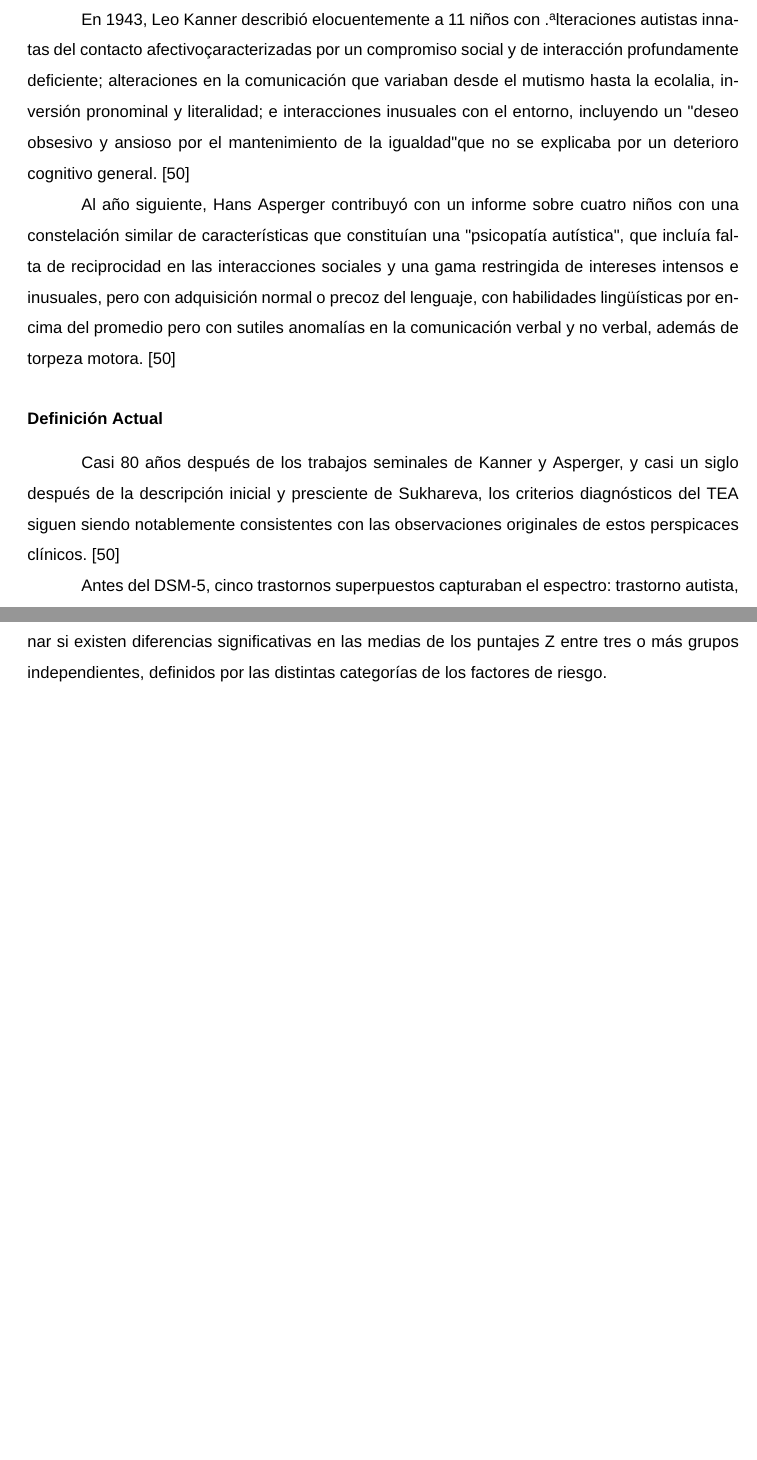
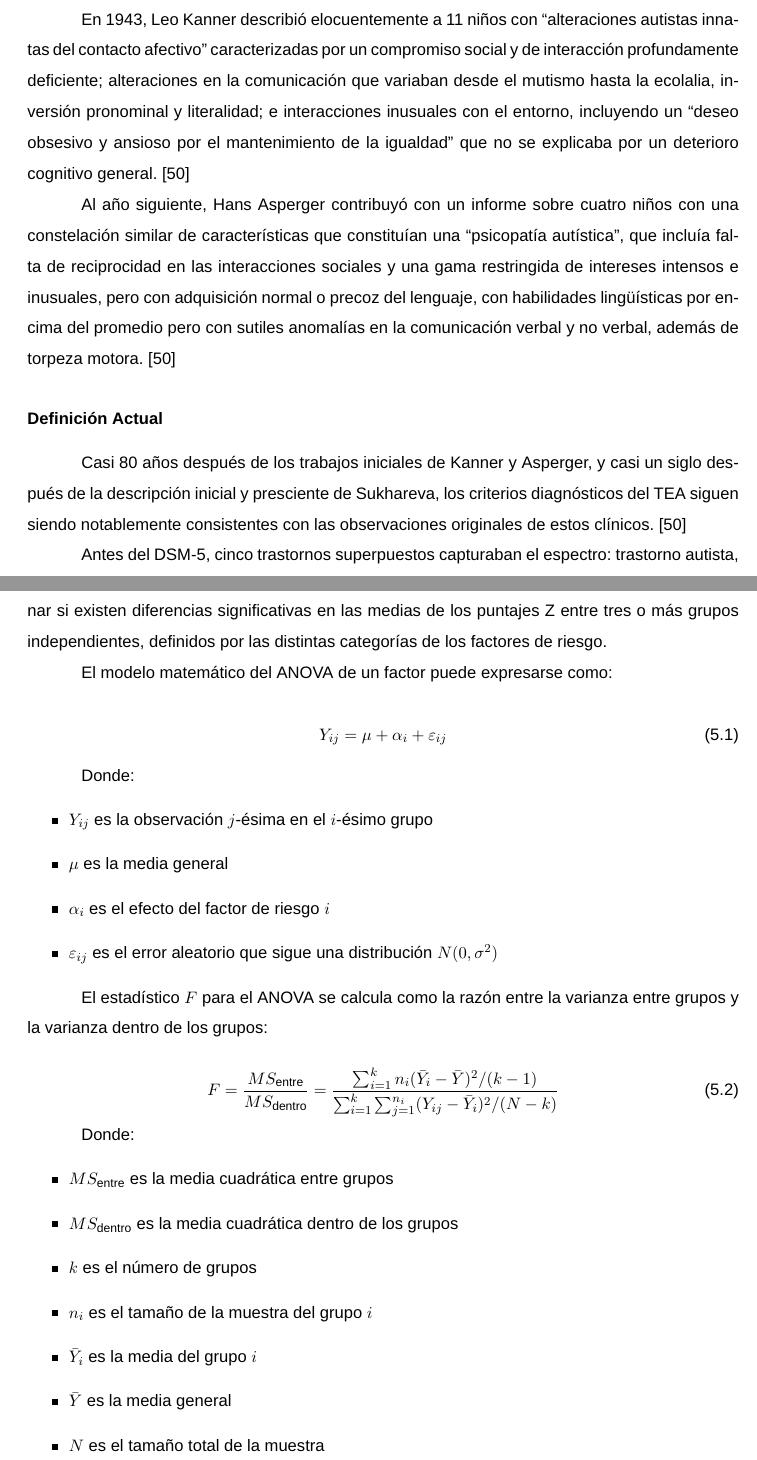
Before and after one commit to dxnst/tesis-latex, a LaTeX document (protocolo/mydocument.tex): two parts of pages 57 and 76 of 103 before the commit and two parts of pages 57 and 75 of 103 after it, joined at a grey line, cut so that both start at the same text, the shorter picture padded with empty space. Compiled offline with pdfLaTeX.

Commit message:
Protocolo final

```diff
--- a/protocolo/mydocument.tex
+++ b/protocolo/mydocument.tex
@@ -54,7 +54,7 @@
 Ixquiac Vásquez, Etelvina Del Rosario \and Guzmán Pérez, Mariana Del Rosario
 \and Mazariegos Manrique, Sonia María}
 \newcommand{\tiempito}{durante 2,025}
-\newcommand{\muestradeseada}{1,701}
+\newcommand{\muestradeseada}{1,700}
 \newcommand{\asq}{“Cuestionario Edades y Etapas 3”}
 
 \begin{document}
@@ -2221,27 +2221,27 @@ La primera descripción clínica de seis niños con una constelación de rasgos
 fácilmente reconocibles como lo que actualmente se conoce como TEA fue
 publicada por la psiquiatra rusa Grunya Sukhareva en 1925. \cite{Myers2025}
 
-En 1943, Leo Kanner describió elocuentemente a 11 niños con "alteraciones
-autistas innatas del contacto afectivo" caracterizadas por un compromiso social
-y de interacción profundamente deficiente; alteraciones en la comunicación que
-variaban desde el mutismo hasta la ecolalia, inversión pronominal y literalidad;
-e interacciones inusuales con el entorno, incluyendo un "deseo obsesivo y
-ansioso por el mantenimiento de la igualdad" que no se explicaba por un
-deterioro cognitivo general. \cite{Myers2025}
+En 1943, Leo Kanner describió elocuentemente a 11 niños con ``alteraciones
+autistas innatas del contacto afectivo'' caracterizadas por un compromiso
+social y de interacción profundamente deficiente; alteraciones en la
+comunicación que variaban desde el mutismo hasta la ecolalia, inversión
+pronominal y literalidad; e interacciones inusuales con el entorno, incluyendo
+un ``deseo obsesivo y ansioso por el mantenimiento de la igualdad'' que no se
+explicaba por un deterioro cognitivo general. \cite{Myers2025}
 
 Al año siguiente, Hans Asperger contribuyó con un informe sobre cuatro niños
 con una constelación similar de características que constituían una
-"psicopatía autística", que incluía falta de reciprocidad en las
+``psicopatía autística'', que incluía falta de reciprocidad en las
 interacciones sociales y una gama restringida de intereses intensos e
 inusuales, pero con adquisición normal o precoz del lenguaje, con habilidades
 lingüísticas por encima del promedio pero con sutiles anomalías en la
 comunicación verbal y no verbal, además de torpeza motora. \cite{Myers2025}
 
 \subsubsection{Definición Actual}
-Casi 80 años después de los trabajos seminales de Kanner y Asperger, y casi un
+Casi 80 años después de los trabajos iniciales de Kanner y Asperger, y casi un
 siglo después de la descripción inicial y presciente de Sukhareva, los
 criterios diagnósticos del TEA siguen siendo notablemente consistentes con las
-observaciones originales de estos perspicaces clínicos. \cite{Myers2025}
+observaciones originales de estos clínicos. \cite{Myers2025}
 
 Antes del DSM-5, cinco trastornos superpuestos capturaban el espectro:
 trastorno autista, trastorno de Asperger, trastorno desintegrativo infantil,
@@ -2790,6 +2790,38 @@ estadística permitirá determinar si existen diferencias significativas en las
 medias de los puntajes Z entre tres o más grupos independientes, definidos por
 las distintas categorías de los factores de riesgo.
 
+El modelo matemático del ANOVA de un factor puede expresarse como:
+
+\begin{equation}
+Y_{ij} = \mu + \alpha_i + \varepsilon_{ij}
+\end{equation}
+
+Donde:
+\begin{itemize}
+    \item $Y_{ij}$ es la observación $j$-ésima en el $i$-ésimo grupo
+    \item $\mu$ es la media general
+    \item $\alpha_i$ es el efecto del factor de riesgo $i$
+    \item $\varepsilon_{ij}$ es el error aleatorio que sigue una distribución $N(0, \sigma^2)$
+\end{itemize}
+
+El estadístico $F$ para el ANOVA se calcula como la razón entre la varianza
+entre grupos y la varianza dentro de los grupos:
+
+\begin{equation}
+F = \frac{MS_{\text{entre}}}{MS_{\text{dentro}}} = \frac{\sum_{i=1}^{k} n_i(\bar{Y}_i - \bar{Y})^2/(k-1)}{\sum_{i=1}^{k}\sum_{j=1}^{n_i} (Y_{ij} - \bar{Y}_i)^2/(N-k)}
+\end{equation}
+
+Donde:
+\begin{itemize}
+    \item $MS_{\text{entre}}$ es la media cuadrática entre grupos
+    \item $MS_{\text{dentro}}$ es la media cuadrática dentro de los grupos
+    \item $k$ es el número de grupos
+    \item $n_i$ es el tamaño de la muestra del grupo $i$
+    \item $\bar{Y}_i$ es la media del grupo $i$
+    \item $\bar{Y}$ es la media general
+    \item $N$ es el tamaño total de la muestra
+\end{itemize}
+
 Dado que es previsible que los tamaños muestrales no sean homogéneos entre los
 diferentes grupos de interés (debido a las características propias del muestreo
 en servicios de atención primaria), se evaluará si esta heterogeneidad afecta
```
Also changed, not shown: protocolo/images/variables.pdf, protocolo/mydocument.tex (14 more changed lines).
